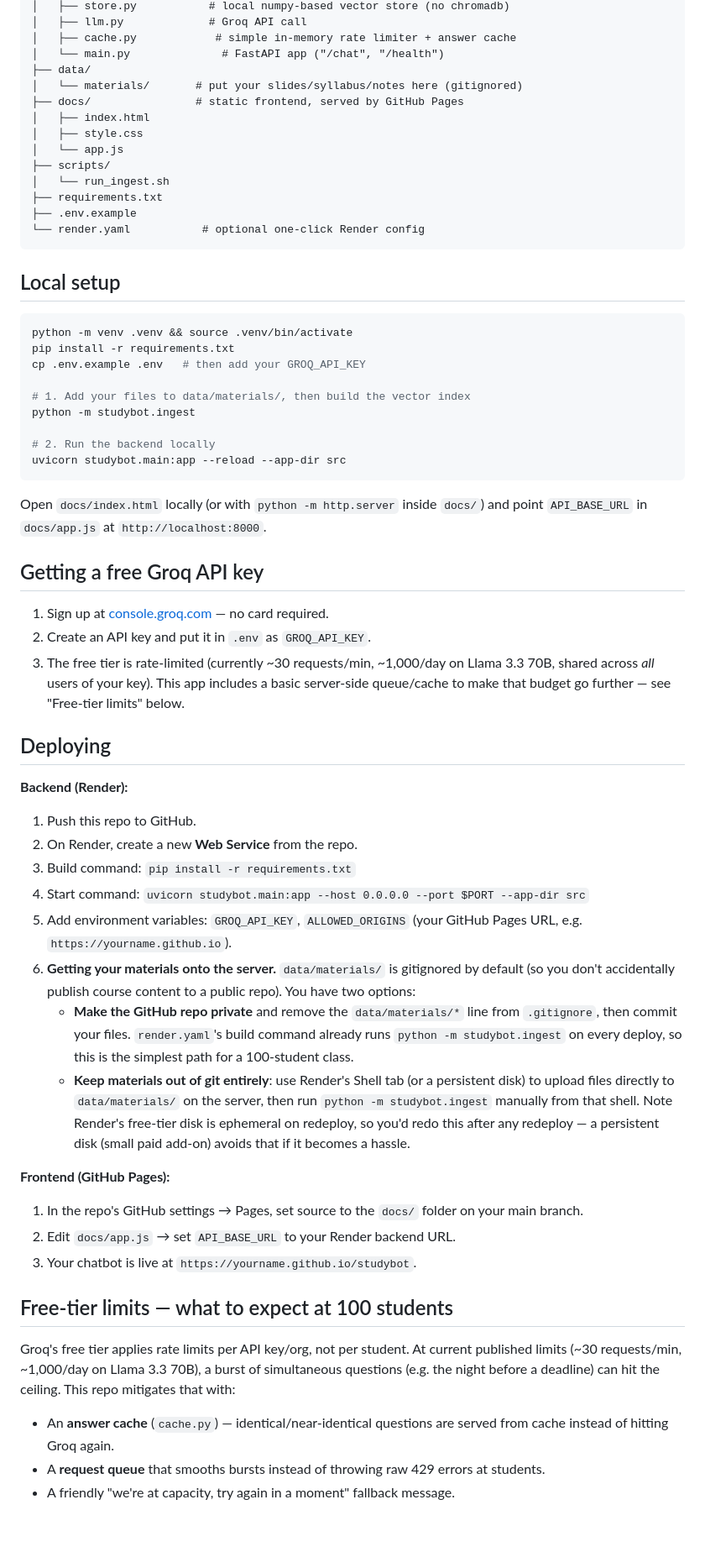
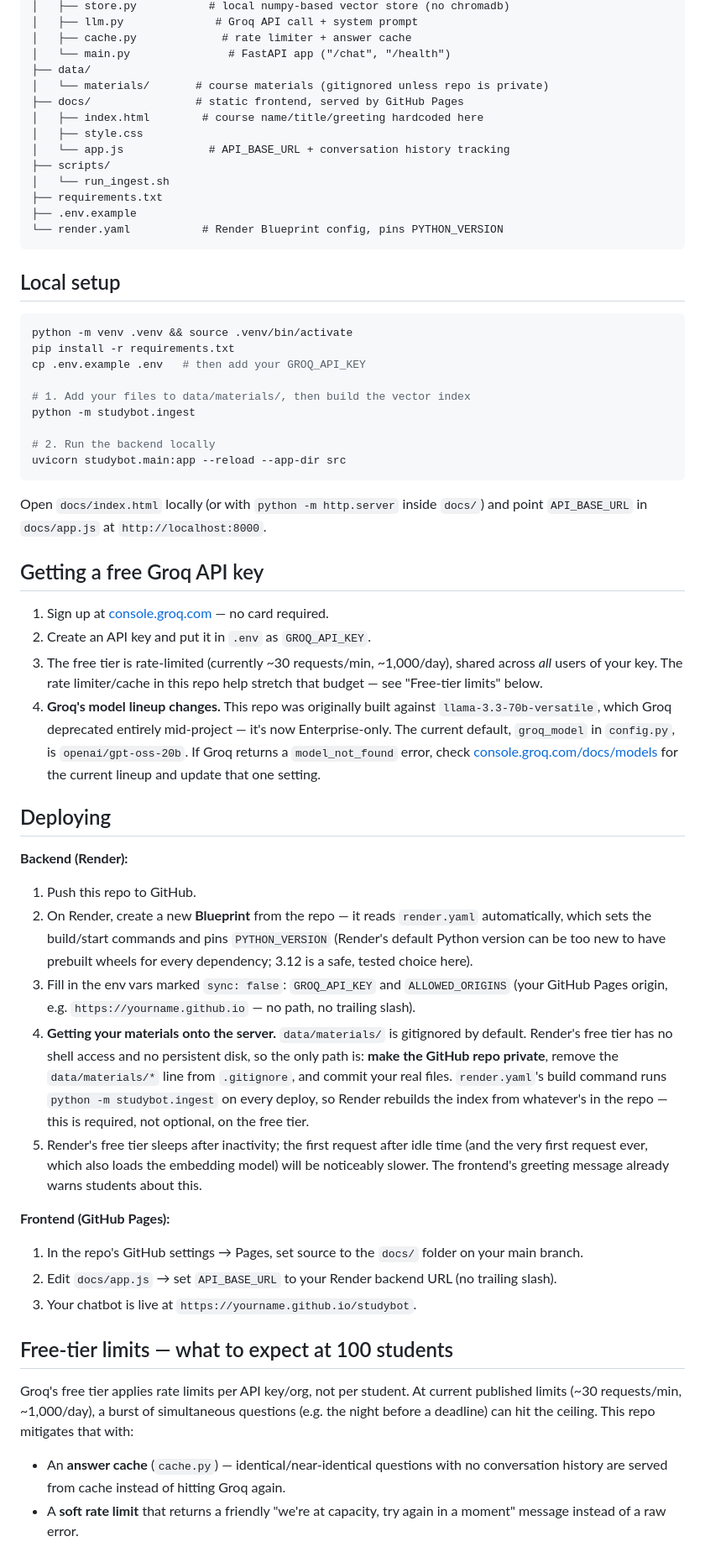
Before and after one commit to chadcwilliams/studybot, a Markdown page: README.md, the part around one of its changes. Shown at 84% size. Rendered like a GitHub page; blank space fills up the shorter version.

````diff
--- a/README.md
+++ b/README.md
@@ -32,18 +91,18 @@ free tiers:
 │   ├── store.py           # local numpy-based vector store (no chromadb)
-│   ├── llm.py             # Groq API call
-│   ├── cache.py            # simple in-memory rate limiter + answer cache
-│   └── main.py              # FastAPI app ("/chat", "/health")
+│   ├── llm.py              # Groq API call + system prompt
+│   ├── cache.py             # rate limiter + answer cache
+│   └── main.py               # FastAPI app ("/chat", "/health")
 ├── data/
-│   └── materials/       # put your slides/syllabus/notes here (gitignored)
+│   └── materials/       # course materials (gitignored unless repo is private)
 ├── docs/                # static frontend, served by GitHub Pages
-│   ├── index.html
+│   ├── index.html        # course name/title/greeting hardcoded here
 │   ├── style.css
-│   └── app.js
+│   └── app.js             # API_BASE_URL + conversation history tracking
 ├── scripts/
 │   └── run_ingest.sh
 ├── requirements.txt
 ├── .env.example
-└── render.yaml           # optional one-click Render config
+└── render.yaml           # Render Blueprint config, pins PYTHON_VERSION
 ```
 
 ## Local setup
@@ -60,56 +119,61 @@ python -m studybot.ingest
 uvicorn studybot.main:app --reload --app-dir src
 ```
 
-Open `docs/index.html` locally (or with `python -m http.server` inside `docs/`)
-and point `API_BASE_URL` in `docs/app.js` at `http://localhost:8000`.
+Open `docs/index.html` locally (or with `python -m http.server` inside
+`docs/`) and point `API_BASE_URL` in `docs/app.js` at `http://localhost:8000`.
 
 ## Getting a free Groq API key
 
 1. Sign up at [console.groq.com](https://console.groq.com) — no card required.
 2. Create an API key and put it in `.env` as `GROQ_API_KEY`.
-3. The free tier is rate-limited (currently ~30 requests/min, ~1,000/day on
-   Llama 3.3 70B, shared across *all* users of your key). This app includes a
-   basic server-side queue/cache to make that budget go further — see
-   "Free-tier limits" below.
+3. The free tier is rate-limited (currently ~30 requests/min, ~1,000/day),
+   shared across *all* users of your key. The rate limiter/cache in this repo
+   help stretch that budget — see "Free-tier limits" below.
+4. **Groq's model lineup changes.** This repo was originally built against
+   `llama-3.3-70b-versatile`, which Groq deprecated entirely mid-project —
+   it's now Enterprise-only. The current default, `groq_model` in
+   `config.py`, is `openai/gpt-oss-20b`. If Groq returns a `model_not_found`
+   error, check [console.groq.com/docs/models](https://console.groq.com/docs/models)
+   for the current lineup and update that one setting.
 
 ## Deploying
 
 **Backend (Render):**
 1. Push this repo to GitHub.
-2. On Render, create a new **Web Service** from the repo.
-3. Build command: `pip install -r requirements.txt`
-4. Start command: `uvicorn studybot.main:app --host 0.0.0.0 --port $PORT --app-dir src`
-5. Add environment variables: `GROQ_API_KEY`, `ALLOWED_ORIGINS` (your GitHub
-   Pages URL, e.g. `https://yourname.github.io`).
-6. **Getting your materials onto the server.** `data/materials/` is
-   gitignored by default (so you don't accidentally publish course content to
-   a public repo). You have two options:
-   - **Make the GitHub repo private** and remove the `data/materials/*` line
-     from `.gitignore`, then commit your files. `render.yaml`'s build command
-     already runs `python -m studybot.ingest` on every deploy, so this is the
-     simplest path for a 100-student class.
-   - **Keep materials out of git entirely**: use Render's Shell tab (or a
-     persistent disk) to upload files directly to `data/materials/` on the
-     server, then run `python -m studybot.ingest` manually from that shell.
-     Note Render's free-tier disk is ephemeral on redeploy, so you'd redo this
-     after any redeploy — a persistent disk (small paid add-on) avoids that
-     if it becomes a hassle.
+2. On Render, create a new **Blueprint** from the repo — it reads
+   `render.yaml` automatically, which sets the build/start commands and pins
+   `PYTHON_VERSION` (Render's default Python version can be too new to have
+   prebuilt wheels for every dependency; 3.12 is a safe, tested choice here).
+3. Fill in the env vars marked `sync: false`: `GROQ_API_KEY` and
+   `ALLOWED_ORIGINS` (your GitHub Pages origin, e.g.
+   `https://yourname.github.io` — no path, no trailing slash).
+4. **Getting your materials onto the server.** `data/materials/` is
+   gitignored by default. Render's free tier has no shell access and no
+   persistent disk, so the only path is: **make the GitHub repo private**,
+   remove the `data/materials/*` line from `.gitignore`, and commit your real
+   files. `render.yaml`'s build command runs `python -m studybot.ingest` on
+   every deploy, so Render rebuilds the index from whatever's in the repo —
+   this is required, not optional, on the free tier.
+5. Render's free tier sleeps after inactivity; the first request after idle
+   time (and the very first request ever, which also loads the embedding
+   model) will be noticeably slower. The frontend's greeting message already
+   warns students about this.
 
 **Frontend (GitHub Pages):**
 1. In the repo's GitHub settings → Pages, set source to the `docs/` folder on
    your main branch.
-2. Edit `docs/app.js` → set `API_BASE_URL` to your Render backend URL.
+2. Edit `docs/app.js` → set `API_BASE_URL` to your Render backend URL
+   (no trailing slash).
 3. Your chatbot is live at `https://yourname.github.io/studybot`.
 
 ## Free-tier limits — what to expect at 100 students
 
 Groq's free tier applies rate limits per API key/org, not per student. At
-current published limits (~30 requests/min, ~1,000/day on Llama 3.3 70B),
-a burst of simultaneous questions (e.g. the night before a deadline) can hit
-the ceiling. This repo mitigates that with:
-- An **answer cache** (`cache.py`) — identical/near-identical questions are
-  served from cache instead of hitting Groq again.
-- A **request queue** that smooths bursts instead of throwing raw 429 errors
-  at students.
-- A friendly "we're at capacity, try again in a moment" fallback message.
+current published limits (~30 requests/min, ~1,000/day), a burst of
+simultaneous questions (e.g. the night before a deadline) can hit the
+ceiling. This repo mitigates that with:
+- An **answer cache** (`cache.py`) — identical/near-identical questions with
+  no conversation history are served from cache instead of hitting Groq again.
+- A **soft rate limit** that returns a friendly "we're at capacity, try again
+  in a moment" message instead of a raw error.
 
````
Also changed, not shown: other parts of README.md (+88 -17 lines).
